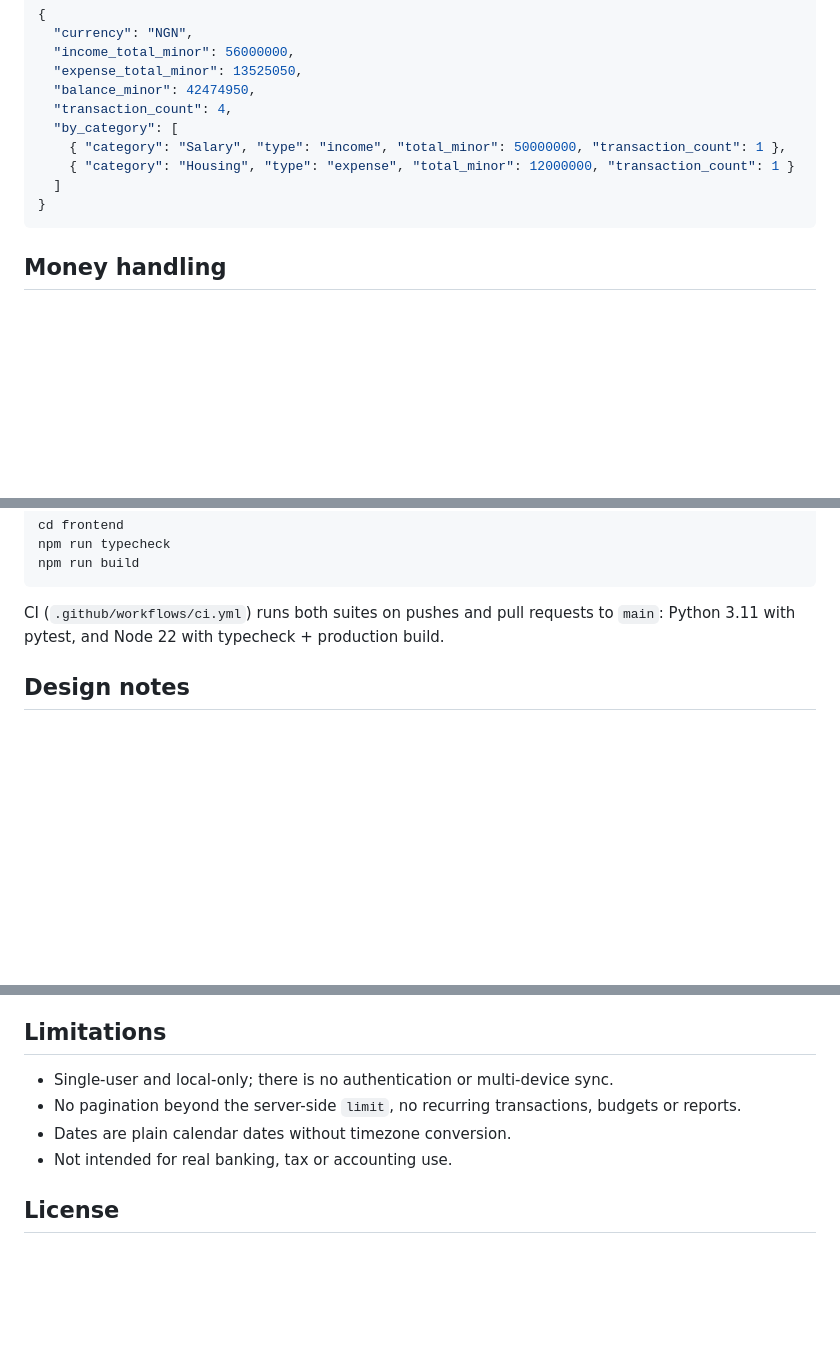
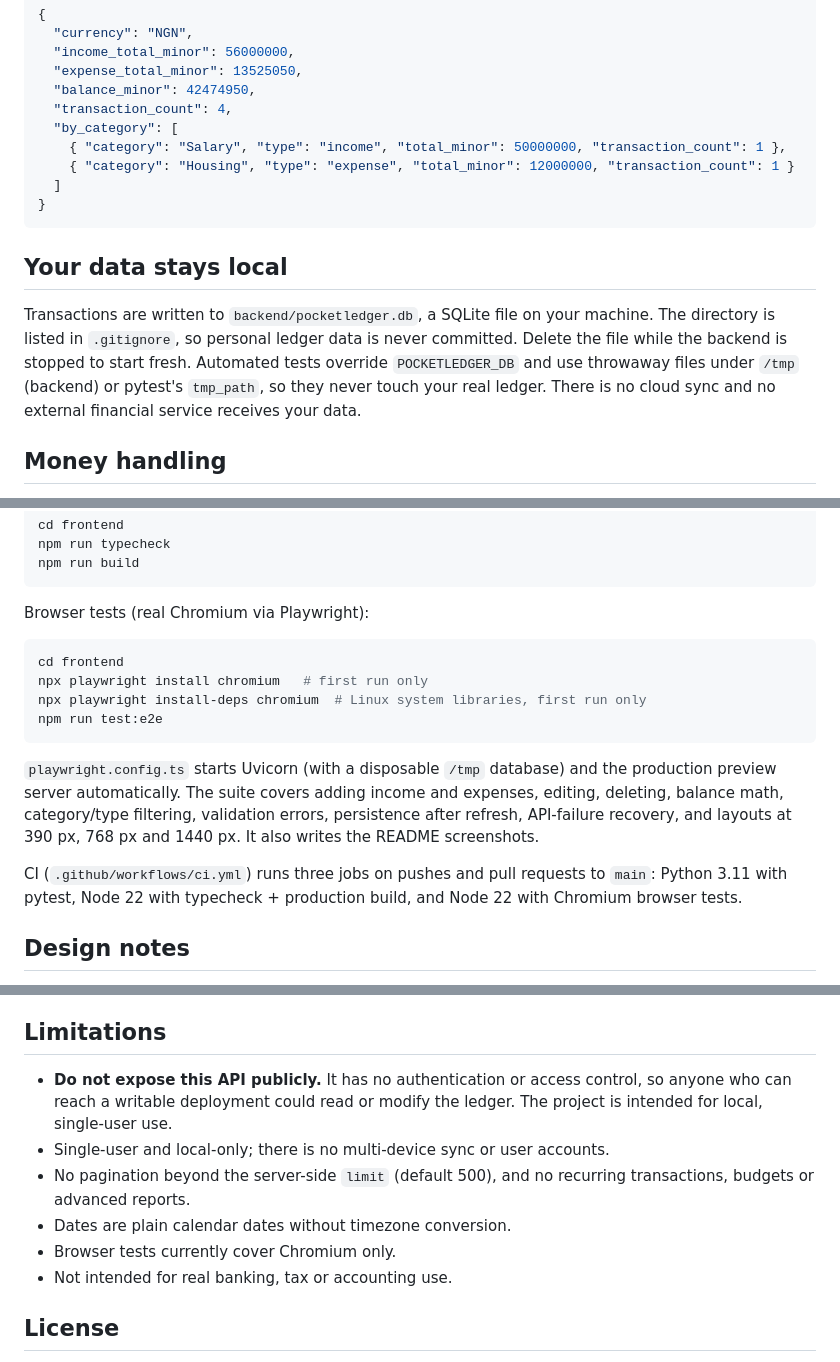
Before and after one commit to marvel060/PocketLedger, a Markdown page: README.md, 3 parts joined by grey strips. Rendered like a GitHub page; blank space fills up the shorter version.

````diff
--- a/README.md
+++ b/README.md
@@ -176,6 +194,15 @@ Validation rules:
 }
 ```
 
+## Your data stays local
+
+Transactions are written to `backend/pocketledger.db`, a SQLite file on your
+machine. The directory is listed in `.gitignore`, so personal ledger data is
+never committed. Delete the file while the backend is stopped to start fresh.
+Automated tests override `POCKETLEDGER_DB` and use throwaway files under
+`/tmp` (backend) or pytest's `tmp_path`, so they never touch your real ledger.
+There is no cloud sync and no external financial service receives your data.
+
 ## Money handling
 
 Amounts travel through the API, database and JavaScript state as **integer
@@ -225,8 +252,24 @@ npm run typecheck
 npm run build
 ```
 
-CI (`.github/workflows/ci.yml`) runs both suites on pushes and pull requests to
-`main`: Python 3.11 with pytest, and Node 22 with typecheck + production build.
+Browser tests (real Chromium via Playwright):
+
+```bash
+cd frontend
+npx playwright install chromium   # first run only
+npx playwright install-deps chromium  # Linux system libraries, first run only
+npm run test:e2e
+```
+
+`playwright.config.ts` starts Uvicorn (with a disposable `/tmp` database) and
+the production preview server automatically. The suite covers adding income
+and expenses, editing, deleting, balance math, category/type filtering,
+validation errors, persistence after refresh, API-failure recovery, and layouts
+at 390 px, 768 px and 1440 px. It also writes the README screenshots.
+
+CI (`.github/workflows/ci.yml`) runs three jobs on pushes and pull requests to
+`main`: Python 3.11 with pytest, Node 22 with typecheck + production build, and
+Node 22 with Chromium browser tests.
 
 ## Design notes
 
@@ -240,10 +283,14 @@ CI (`.github/workflows/ci.yml`) runs both suites on pushes and pull requests to
 
 ## Limitations
 
-- Single-user and local-only; there is no authentication or multi-device sync.
-- No pagination beyond the server-side `limit`, no recurring transactions,
-  budgets or reports.
+- **Do not expose this API publicly.** It has no authentication or access
+  control, so anyone who can reach a writable deployment could read or modify
+  the ledger. The project is intended for local, single-user use.
+- Single-user and local-only; there is no multi-device sync or user accounts.
+- No pagination beyond the server-side `limit` (default 500), and no recurring
+  transactions, budgets or advanced reports.
 - Dates are plain calendar dates without timezone conversion.
+- Browser tests currently cover Chromium only.
 - Not intended for real banking, tax or accounting use.
 
 ## License
````
Also changed, not shown: other parts of README.md (+20 -2 lines), docs/screenshots/desktop-1440.png (added), docs/screenshots/mobile-390.png (added), docs/screenshots/tablet-768.png (added).
